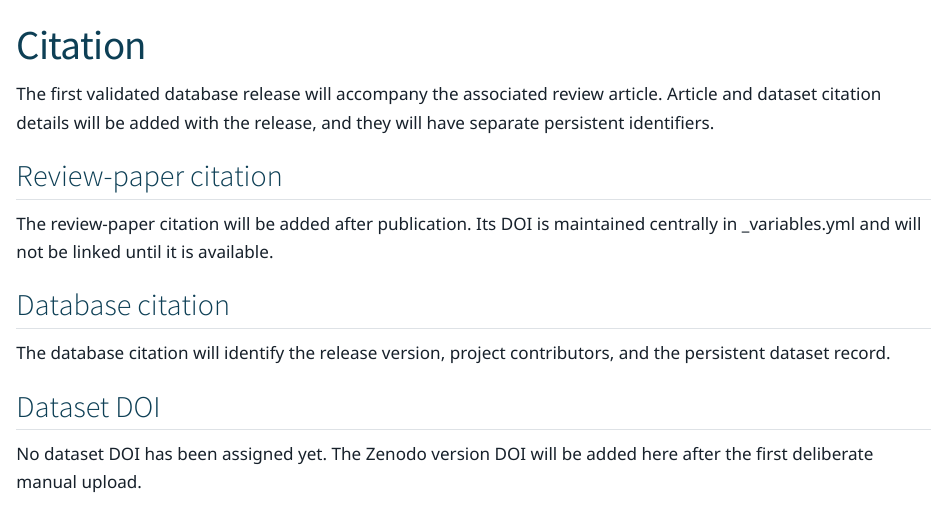
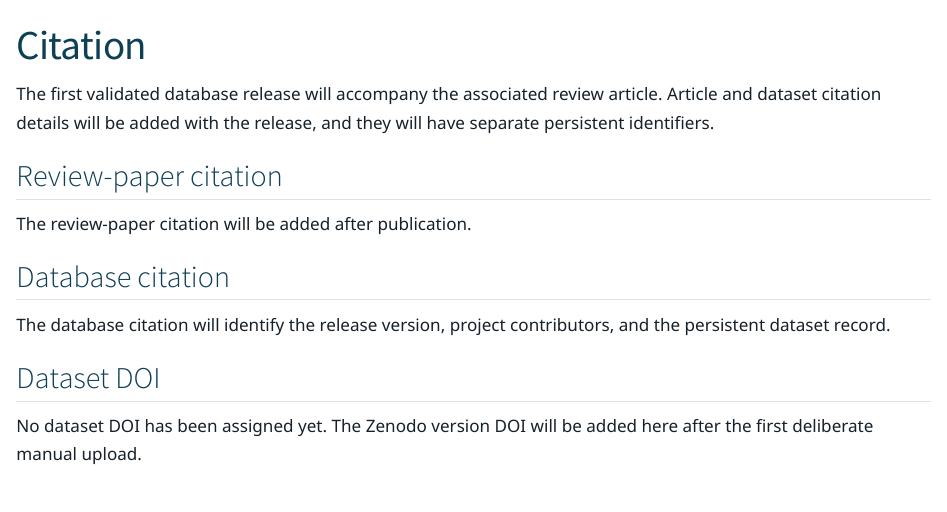
Before and after one commit to NIC-SBI/sarna-database, a Quarto document (citation.qmd): the page in a window 1100 px wide, from its top. Rendered offline with R 4.5, knitr and Pandoc in place of Quarto, with nearby package versions.

Commit message:
Update review-paper citation section
Removed mention of DOI maintenance in review-paper citation section.

```diff
--- a/citation.qmd
+++ b/citation.qmd
@@ -10,7 +10,7 @@ The first validated database release will accompany the associated review articl
 
 ## Review-paper citation
 
-The review-paper citation will be added after publication. Its DOI is maintained centrally in _variables.yml and will not be linked until it is available.
+The review-paper citation will be added after publication.
 
 ## Database citation
 
```
